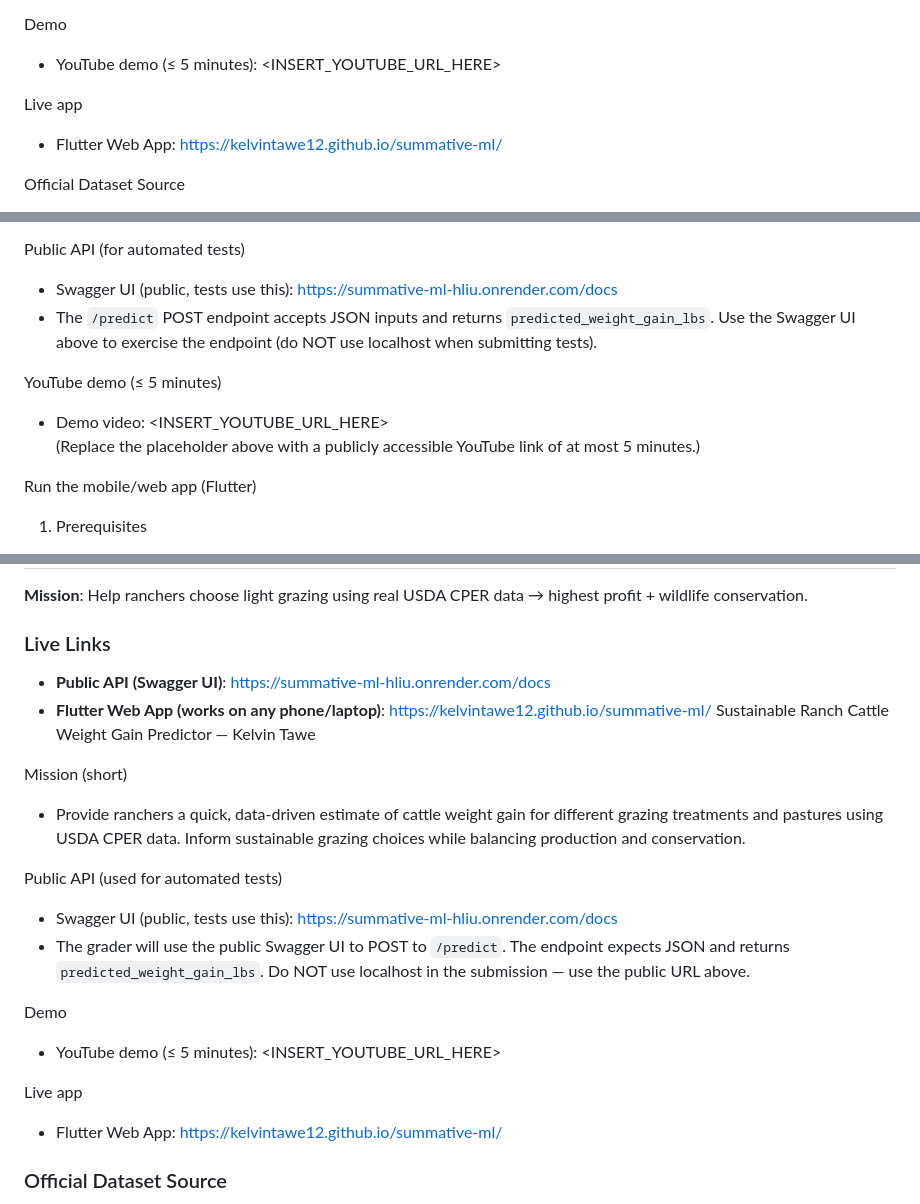
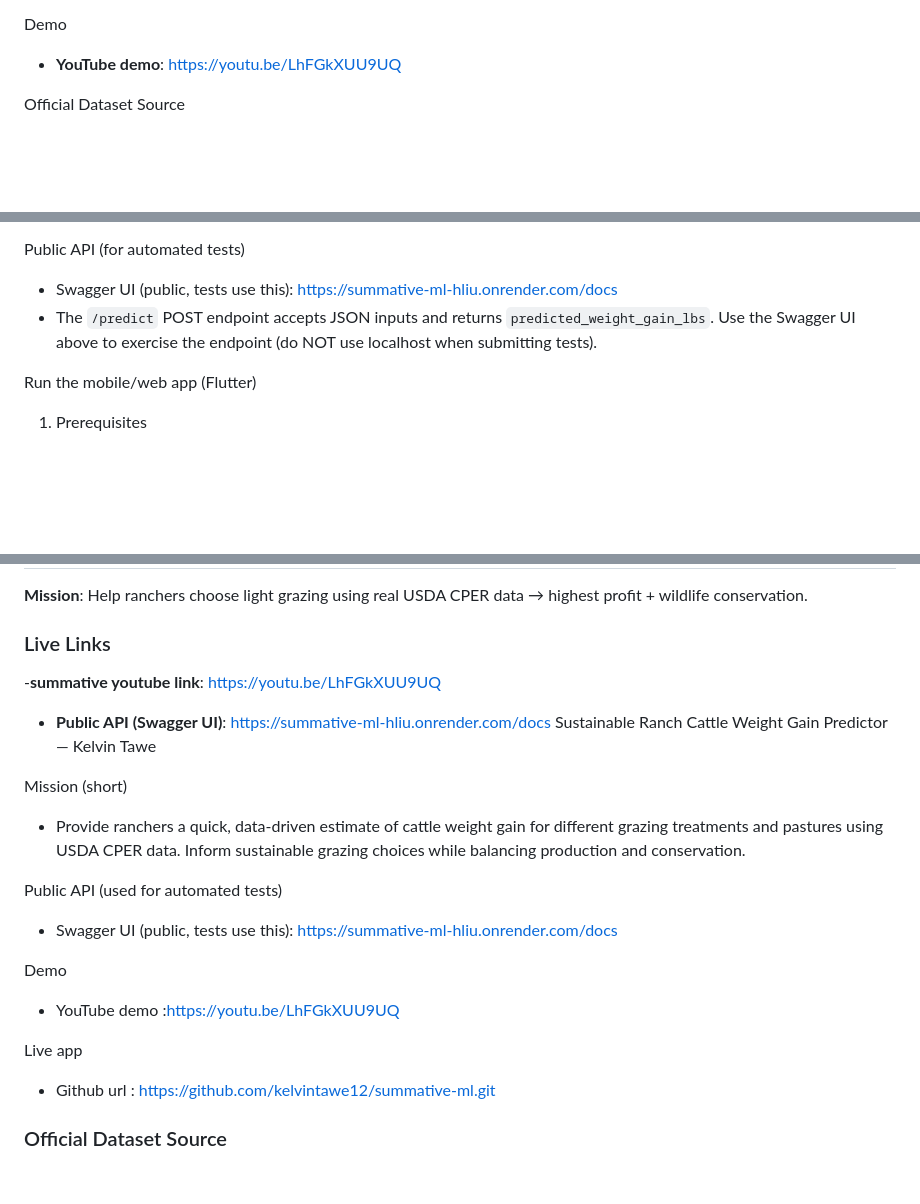
Before and after one commit to kelvintawe12/summative-ml, a Markdown page: P.README.md, 3 parts joined by grey strips. Drawn GitHub-style; blank space fills up the shorter version.

Commit message:
Update P.README.md: Remove placeholder links, add actual YouTube demo link, and update live app URL for clarity

```diff
--- a/P.README.md
+++ b/P.README.md
@@ -8,10 +8,7 @@ Public API (for automated tests)
 - The `/predict` POST endpoint accepts JSON and returns `predicted_weight_gain_lbs`. Automated tests will use the public Swagger URL — do NOT use localhost for submission.
 
 Demo
-- YouTube demo (≤ 5 minutes): <INSERT_YOUTUBE_URL_HERE>
-
-Live app
-- Flutter Web App: https://kelvintawe12.github.io/summative-ml/
+- **YouTube demo**: https://youtu.be/LhFGkXUU9UQ
 
 Official Dataset Source
 - *USDA Agricultural Research Service* — LTAR Network, Central Plains Experimental Range
@@ -61,10 +58,6 @@ Public API (for automated tests)
 - Swagger UI (public, tests use this): https://summative-ml-hliu.onrender.com/docs
 - The `/predict` POST endpoint accepts JSON inputs and returns `predicted_weight_gain_lbs`. Use the Swagger UI above to exercise the endpoint (do NOT use localhost when submitting tests).
 
-YouTube demo (≤ 5 minutes)
-- Demo video: <INSERT_YOUTUBE_URL_HERE>
-  (Replace the placeholder above with a publicly accessible YouTube link of at most 5 minutes.)
-
 Run the mobile/web app (Flutter)
 1. Prerequisites
    - Install Flutter (stable) and enable the desired platforms (web, Android or iOS). See https://flutter.dev/docs/get-started/install.
@@ -100,8 +93,8 @@ Author: Kelvin Tawe — November 2025
 **Mission**: Help ranchers choose light grazing using real USDA CPER data → highest profit + wildlife conservation.
 
 ### Live Links
+-**summative youtube link**: https://youtu.be/LhFGkXUU9UQ
 - **Public API (Swagger UI)**: https://summative-ml-hliu.onrender.com/docs
-- **Flutter Web App (works on any phone/laptop)**: https://kelvintawe12.github.io/summative-ml/
 Sustainable Ranch Cattle Weight Gain Predictor — Kelvin Tawe
 
 Mission (short)
@@ -109,14 +102,13 @@ Mission (short)
 
 Public API (used for automated tests)
 - Swagger UI (public, tests use this): https://summative-ml-hliu.onrender.com/docs
-- The grader will use the public Swagger UI to POST to `/predict`. The endpoint expects JSON and returns `predicted_weight_gain_lbs`. Do NOT use localhost in the submission — use the public URL above.
 
 Demo
-- YouTube demo (≤ 5 minutes): <INSERT_YOUTUBE_URL_HERE>
+- YouTube demo :https://youtu.be/LhFGkXUU9UQ
 
 
 Live app
-- Flutter Web App: https://kelvintawe12.github.io/summative-ml/
+- Github url : https://github.com/kelvintawe12/summative-ml.git
 
 ### Official Dataset Source
 *USDA Agricultural Research Service*
```
